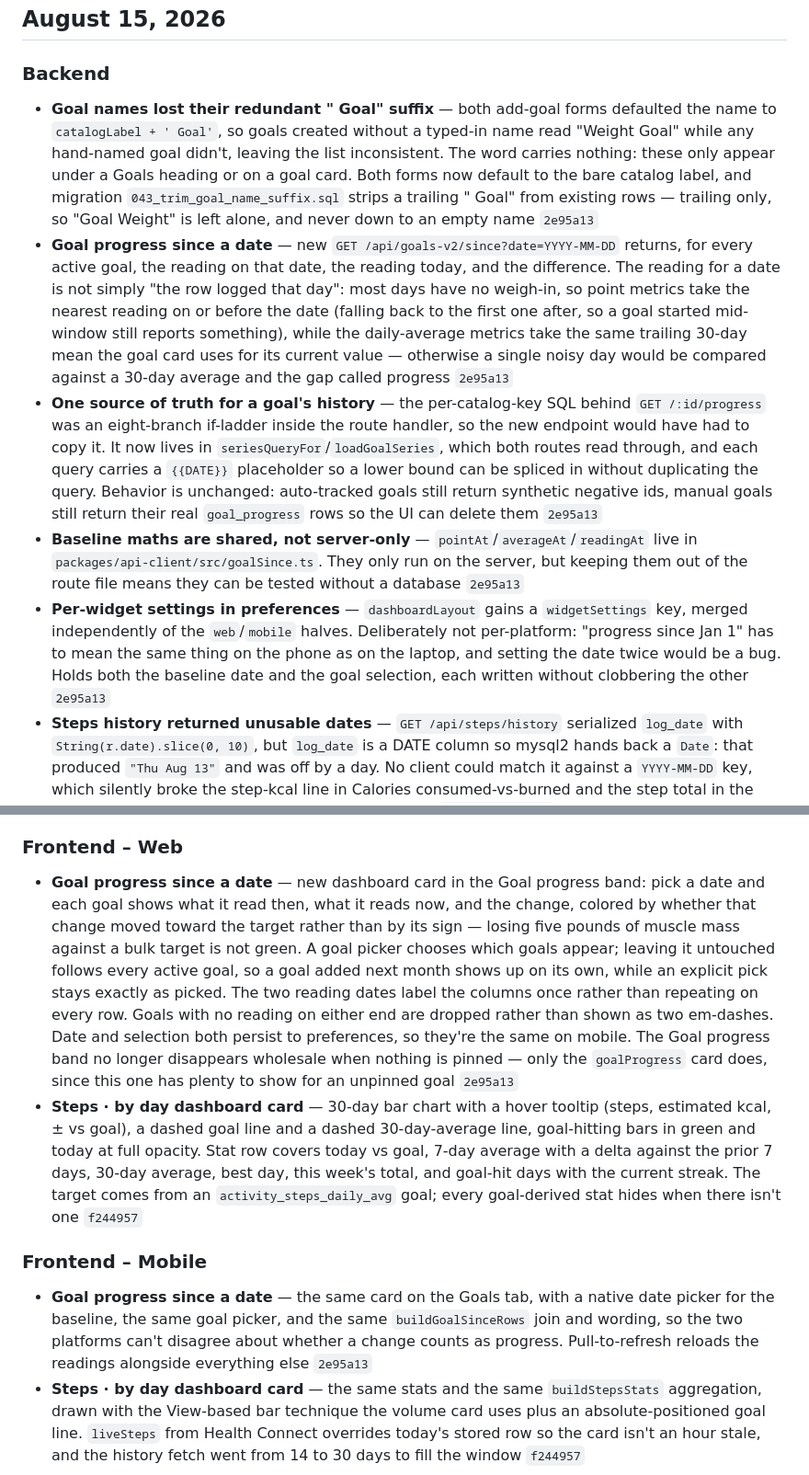
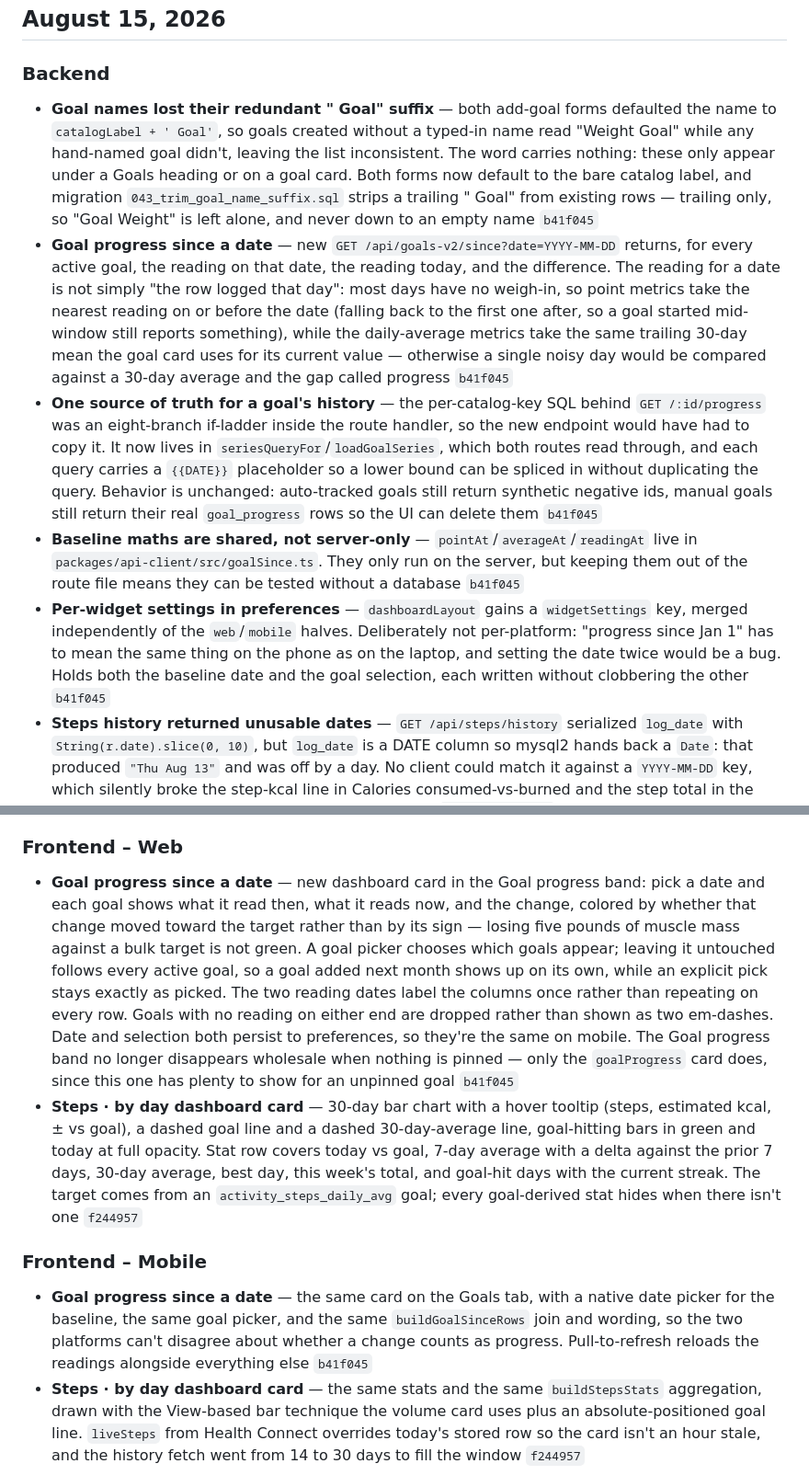
Before and after one commit to jives00/Pulse, a Markdown page: docs/changelog.md, 2 parts joined by grey strips. Shown at 92% size. Rendered like a GitHub page.

Commit message:
docs: point the goal-since changelog entries at the amended commit
Amending to add the changelog rewrote the hash the entries name.

Co-Authored-By: Claude Opus 5 <noreply@anthropic.com>
Claude-Session: https://claude.ai/code/session_01FyRH6tiLVtYntY71rWhgqH

```diff
--- a/docs/changelog.md
+++ b/docs/changelog.md
@@ -7,21 +7,21 @@ Tracking changes since April 19, 2026 @ 8:39 PM.
 ## August 15, 2026
 
 ### Backend
-- **Goal names lost their redundant " Goal" suffix** — both add-goal forms defaulted the name to `catalogLabel + ' Goal'`, so goals created without a typed-in name read "Weight Goal" while any hand-named goal didn't, leaving the list inconsistent. The word carries nothing: these only appear under a Goals heading or on a goal card. Both forms now default to the bare catalog label, and migration `043_trim_goal_name_suffix.sql` strips a trailing " Goal" from existing rows — trailing only, so "Goal Weight" is left alone, and never down to an empty name `2e95a13`
-- **Goal progress since a date** — new `GET /api/goals-v2/since?date=YYYY-MM-DD` returns, for every active goal, the reading on that date, the reading today, and the difference. The reading for a date is not simply "the row logged that day": most days have no weigh-in, so point metrics take the nearest reading on or before the date (falling back to the first one after, so a goal started mid-window still reports something), while the daily-average metrics take the same trailing 30-day mean the goal card uses for its current value — otherwise a single noisy day would be compared against a 30-day average and the gap called progress `2e95a13`
-- **One source of truth for a goal's history** — the per-catalog-key SQL behind `GET /:id/progress` was an eight-branch if-ladder inside the route handler, so the new endpoint would have had to copy it. It now lives in `seriesQueryFor`/`loadGoalSeries`, which both routes read through, and each query carries a `{{DATE}}` placeholder so a lower bound can be spliced in without duplicating the query. Behavior is unchanged: auto-tracked goals still return synthetic negative ids, manual goals still return their real `goal_progress` rows so the UI can delete them `2e95a13`
-- **Baseline maths are shared, not server-only** — `pointAt`/`averageAt`/`readingAt` live in `packages/api-client/src/goalSince.ts`. They only run on the server, but keeping them out of the route file means they can be tested without a database `2e95a13`
-- **Per-widget settings in preferences** — `dashboardLayout` gains a `widgetSettings` key, merged independently of the `web`/`mobile` halves. Deliberately not per-platform: "progress since Jan 1" has to mean the same thing on the phone as on the laptop, and setting the date twice would be a bug. Holds both the baseline date and the goal selection, each written without clobbering the other `2e95a13`
+- **Goal names lost their redundant " Goal" suffix** — both add-goal forms defaulted the name to `catalogLabel + ' Goal'`, so goals created without a typed-in name read "Weight Goal" while any hand-named goal didn't, leaving the list inconsistent. The word carries nothing: these only appear under a Goals heading or on a goal card. Both forms now default to the bare catalog label, and migration `043_trim_goal_name_suffix.sql` strips a trailing " Goal" from existing rows — trailing only, so "Goal Weight" is left alone, and never down to an empty name `b41f045`
+- **Goal progress since a date** — new `GET /api/goals-v2/since?date=YYYY-MM-DD` returns, for every active goal, the reading on that date, the reading today, and the difference. The reading for a date is not simply "the row logged that day": most days have no weigh-in, so point metrics take the nearest reading on or before the date (falling back to the first one after, so a goal started mid-window still reports something), while the daily-average metrics take the same trailing 30-day mean the goal card uses for its current value — otherwise a single noisy day would be compared against a 30-day average and the gap called progress `b41f045`
+- **One source of truth for a goal's history** — the per-catalog-key SQL behind `GET /:id/progress` was an eight-branch if-ladder inside the route handler, so the new endpoint would have had to copy it. It now lives in `seriesQueryFor`/`loadGoalSeries`, which both routes read through, and each query carries a `{{DATE}}` placeholder so a lower bound can be spliced in without duplicating the query. Behavior is unchanged: auto-tracked goals still return synthetic negative ids, manual goals still return their real `goal_progress` rows so the UI can delete them `b41f045`
+- **Baseline maths are shared, not server-only** — `pointAt`/`averageAt`/`readingAt` live in `packages/api-client/src/goalSince.ts`. They only run on the server, but keeping them out of the route file means they can be tested without a database `b41f045`
+- **Per-widget settings in preferences** — `dashboardLayout` gains a `widgetSettings` key, merged independently of the `web`/`mobile` halves. Deliberately not per-platform: "progress since Jan 1" has to mean the same thing on the phone as on the laptop, and setting the date twice would be a bug. Holds both the baseline date and the goal selection, each written without clobbering the other `b41f045`
 - **Steps history returned unusable dates** — `GET /api/steps/history` serialized `log_date` with `String(r.date).slice(0, 10)`, but `log_date` is a DATE column so mysql2 hands back a `Date`: that produced `"Thu Aug 13"` and was off by a day. No client could match it against a `YYYY-MM-DD` key, which silently broke the step-kcal line in Calories consumed-vs-burned and the step total in the weekly blurb on both platforms. Now uses the same `instanceof Date` guard as the water and history routes `f244957`
 - **New widgets land where they belong instead of at the bottom** — `resolveLayout` appended any widget a stored layout had never seen, so a new Trends card landed below the blurbs and `groupLayout` — which only merges *consecutive* same-group widgets — opened a second "Trends" section header for anyone with a saved layout. A newcomer now splices in after its nearest present catalog predecessor, so it follows the widget it ships behind even in a reordered layout, and several adjacent new widgets chain correctly `f244957`
 - **Shared steps aggregation** — new `buildStepsStats` in `packages/api-client/src/utils/steps.ts` backs both step cards so they can't drift on what "7-day average" means. Unlogged days come back `null` rather than `0`, and averages run over logged days only — otherwise a week with two missing syncs reads as a bad week instead of an incomplete one. Totals still span the whole window, and a 0-step row counts as unlogged `f244957`
 
 ### Frontend – Web
-- **Goal progress since a date** — new dashboard card in the Goal progress band: pick a date and each goal shows what it read then, what it reads now, and the change, colored by whether that change moved toward the target rather than by its sign — losing five pounds of muscle mass against a bulk target is not green. A goal picker chooses which goals appear; leaving it untouched follows every active goal, so a goal added next month shows up on its own, while an explicit pick stays exactly as picked. The two reading dates label the columns once rather than repeating on every row. Goals with no reading on either end are dropped rather than shown as two em-dashes. Date and selection both persist to preferences, so they're the same on mobile. The Goal progress band no longer disappears wholesale when nothing is pinned — only the `goalProgress` card does, since this one has plenty to show for an unpinned goal `2e95a13`
+- **Goal progress since a date** — new dashboard card in the Goal progress band: pick a date and each goal shows what it read then, what it reads now, and the change, colored by whether that change moved toward the target rather than by its sign — losing five pounds of muscle mass against a bulk target is not green. A goal picker chooses which goals appear; leaving it untouched follows every active goal, so a goal added next month shows up on its own, while an explicit pick stays exactly as picked. The two reading dates label the columns once rather than repeating on every row. Goals with no reading on either end are dropped rather than shown as two em-dashes. Date and selection both persist to preferences, so they're the same on mobile. The Goal progress band no longer disappears wholesale when nothing is pinned — only the `goalProgress` card does, since this one has plenty to show for an unpinned goal `b41f045`
 - **Steps · by day dashboard card** — 30-day bar chart with a hover tooltip (steps, estimated kcal, ± vs goal), a dashed goal line and a dashed 30-day-average line, goal-hitting bars in green and today at full opacity. Stat row covers today vs goal, 7-day average with a delta against the prior 7 days, 30-day average, best day, this week's total, and goal-hit days with the current streak. The target comes from an `activity_steps_daily_avg` goal; every goal-derived stat hides when there isn't one `f244957`
 
 ### Frontend – Mobile
-- **Goal progress since a date** — the same card on the Goals tab, with a native date picker for the baseline, the same goal picker, and the same `buildGoalSinceRows` join and wording, so the two platforms can't disagree about whether a change counts as progress. Pull-to-refresh reloads the readings alongside everything else `2e95a13`
+- **Goal progress since a date** — the same card on the Goals tab, with a native date picker for the baseline, the same goal picker, and the same `buildGoalSinceRows` join and wording, so the two platforms can't disagree about whether a change counts as progress. Pull-to-refresh reloads the readings alongside everything else `b41f045`
 - **Steps · by day dashboard card** — the same stats and the same `buildStepsStats` aggregation, drawn with the View-based bar technique the volume card uses plus an absolute-positioned goal line. `liveSteps` from Health Connect overrides today's stored row so the card isn't an hour stale, and the history fetch went from 14 to 30 days to fill the window `f244957`
 
 ## August 14, 2026
```
